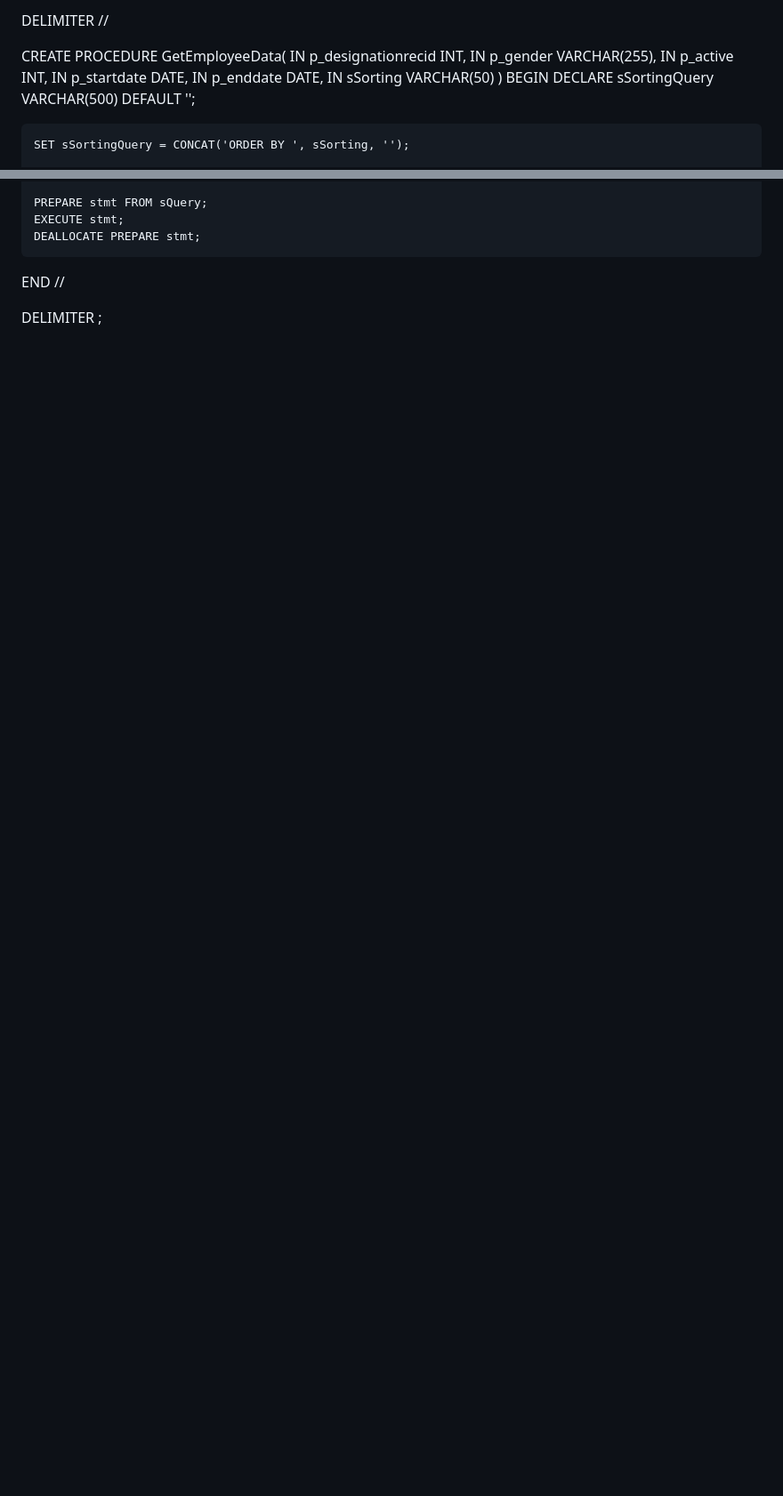
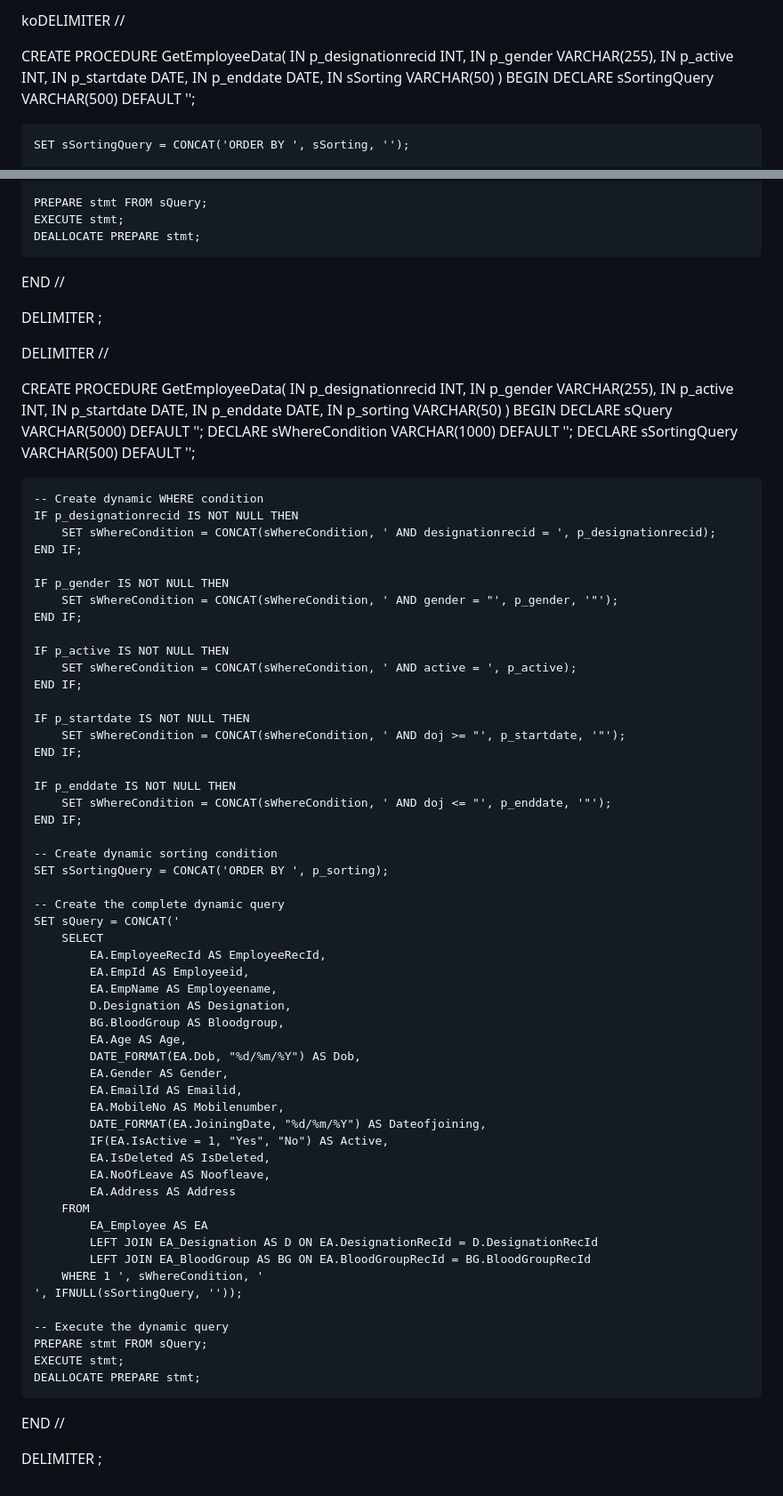
Before and after one commit to PandieswariM/Work, a Markdown page: README.md, 2 parts joined by grey strips. Shown at 89% size. Rendered like a GitHub page; blank space fills up the shorter version.

```diff
--- a/README.md
+++ b/README.md
@@ -1,4 +1,4 @@
-DELIMITER //
+koDELIMITER //
 
 CREATE PROCEDURE GetEmployeeData(
     IN p_designationrecid INT,
@@ -98,3 +98,82 @@ BEGIN
 END //
 
 DELIMITER ;
+
+
+
+
+
+
+
+
+DELIMITER //
+
+CREATE PROCEDURE GetEmployeeData(
+    IN p_designationrecid INT,
+    IN p_gender VARCHAR(255),
+    IN p_active INT,
+    IN p_startdate DATE,
+    IN p_enddate DATE,
+    IN p_sorting VARCHAR(50)
+)
+BEGIN
+    DECLARE sQuery VARCHAR(5000) DEFAULT '';
+    DECLARE sWhereCondition VARCHAR(1000) DEFAULT '';
+    DECLARE sSortingQuery VARCHAR(500) DEFAULT '';
+
+    -- Create dynamic WHERE condition
+    IF p_designationrecid IS NOT NULL THEN
+        SET sWhereCondition = CONCAT(sWhereCondition, ' AND designationrecid = ', p_designationrecid);
+    END IF;
+
+    IF p_gender IS NOT NULL THEN
+        SET sWhereCondition = CONCAT(sWhereCondition, ' AND gender = "', p_gender, '"');
+    END IF;
+
+    IF p_active IS NOT NULL THEN
+        SET sWhereCondition = CONCAT(sWhereCondition, ' AND active = ', p_active);
+    END IF;
+
+    IF p_startdate IS NOT NULL THEN
+        SET sWhereCondition = CONCAT(sWhereCondition, ' AND doj >= "', p_startdate, '"');
+    END IF;
+
+    IF p_enddate IS NOT NULL THEN
+        SET sWhereCondition = CONCAT(sWhereCondition, ' AND doj <= "', p_enddate, '"');
+    END IF;
+
+    -- Create dynamic sorting condition
+    SET sSortingQuery = CONCAT('ORDER BY ', p_sorting);
+
+    -- Create the complete dynamic query
+    SET sQuery = CONCAT('
+        SELECT
+            EA.EmployeeRecId AS EmployeeRecId,
+            EA.EmpId AS Employeeid,
+            EA.EmpName AS Employeename,
+            D.Designation AS Designation,
+            BG.BloodGroup AS Bloodgroup,
+            EA.Age AS Age,
+            DATE_FORMAT(EA.Dob, "%d/%m/%Y") AS Dob,
+            EA.Gender AS Gender,
+            EA.EmailId AS Emailid,
+            EA.MobileNo AS Mobilenumber,
+            DATE_FORMAT(EA.JoiningDate, "%d/%m/%Y") AS Dateofjoining,
+            IF(EA.IsActive = 1, "Yes", "No") AS Active,
+            EA.IsDeleted AS IsDeleted,
+            EA.NoOfLeave AS Noofleave,
+            EA.Address AS Address
+        FROM
+            EA_Employee AS EA
+            LEFT JOIN EA_Designation AS D ON EA.DesignationRecId = D.DesignationRecId
+            LEFT JOIN EA_BloodGroup AS BG ON EA.BloodGroupRecId = BG.BloodGroupRecId
+        WHERE 1 ', sWhereCondition, '
+    ', IFNULL(sSortingQuery, ''));
+
+    -- Execute the dynamic query
+    PREPARE stmt FROM sQuery;
+    EXECUTE stmt;
+    DEALLOCATE PREPARE stmt;
+END //
+
+DELIMITER ;
```
